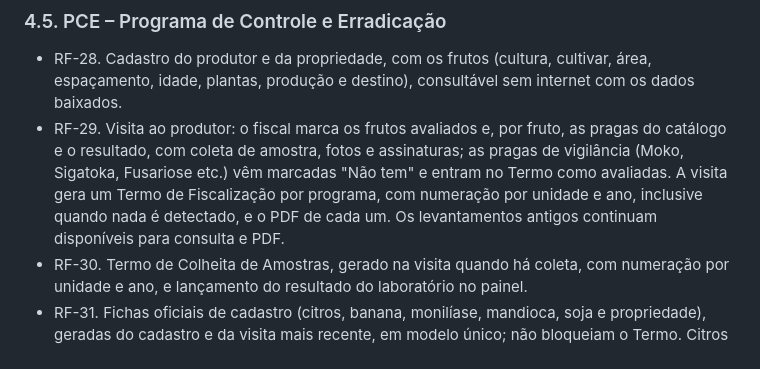
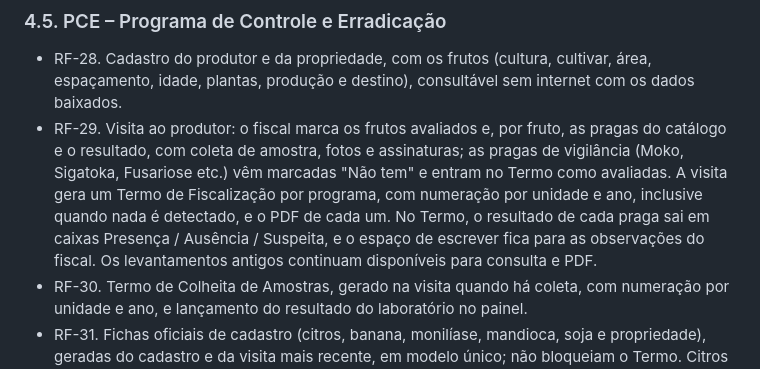
Before and after one commit to evilasionogueiraagro-netizen/GDV, a Markdown page: produto/termo-de-referencia.md, the part around the change. Rendered like a GitHub page.

```diff
--- a/produto/termo-de-referencia.md
+++ b/produto/termo-de-referencia.md
@@ -104,7 +104,7 @@ Sistema de gestão da defesa vegetal da ADAF/AM: barreiras fitossanitárias, Ter
 
 ### 4.5. PCE – Programa de Controle e Erradicação
 - RF-28. Cadastro do produtor e da propriedade, com os frutos (cultura, cultivar, área, espaçamento, idade, plantas, produção e destino), consultável sem internet com os dados baixados.
-- RF-29. Visita ao produtor: o fiscal marca os frutos avaliados e, por fruto, as pragas do catálogo e o resultado, com coleta de amostra, fotos e assinaturas; as pragas de vigilância (Moko, Sigatoka, Fusariose etc.) vêm marcadas "Não tem" e entram no Termo como avaliadas. A visita gera um Termo de Fiscalização por programa, com numeração por unidade e ano, inclusive quando nada é detectado, e o PDF de cada um. Os levantamentos antigos continuam disponíveis para consulta e PDF.
+- RF-29. Visita ao produtor: o fiscal marca os frutos avaliados e, por fruto, as pragas do catálogo e o resultado, com coleta de amostra, fotos e assinaturas; as pragas de vigilância (Moko, Sigatoka, Fusariose etc.) vêm marcadas "Não tem" e entram no Termo como avaliadas. A visita gera um Termo de Fiscalização por programa, com numeração por unidade e ano, inclusive quando nada é detectado, e o PDF de cada um. No Termo, o resultado de cada praga sai em caixas Presença / Ausência / Suspeita, e o espaço de escrever fica para as observações do fiscal. Os levantamentos antigos continuam disponíveis para consulta e PDF.
 - RF-30. Termo de Colheita de Amostras, gerado na visita quando há coleta, com numeração por unidade e ano, e lançamento do resultado do laboratório no painel.
 - RF-31. Fichas oficiais de cadastro (citros, banana, monilíase, mandioca, soja e propriedade), geradas do cadastro e da visita mais recente, em modelo único; não bloqueiam o Termo. Citros exige HLB, ácaro hindustânico e cancro cítrico.
 - RF-32. Campo sem internet: baixa dos dados dos municípios da viagem, busca de produtor e visita sobre os dados baixados, com numeração provisória conferida ao sincronizar.
```
Also changed, not shown: docs/modulos/pce.md (+3 -2 lines).
